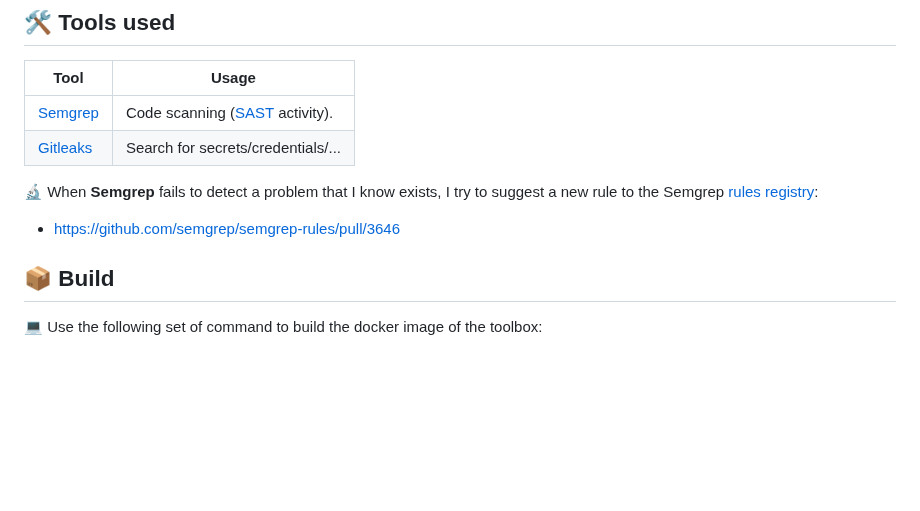
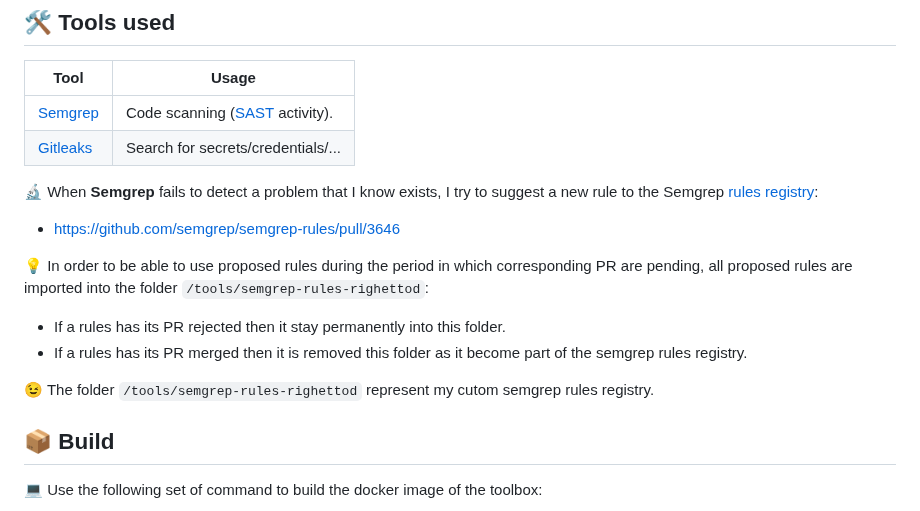
Before and after one commit to righettod/toolbox-codescan, a Markdown page: README.md, the part around the change. Rendered like a GitHub page; blank space fills up the shorter version.

```diff
--- a/README.md
+++ b/README.md
@@ -19,6 +19,13 @@ The goal of this image is to provide a ready-to-use toolbox to perform **offline
 🔬 When **Semgrep** fails to detect a problem that I know exists, I try to suggest a new rule to the Semgrep [rules registry](https://github.com/semgrep/semgrep-rules):
 
 * <https://github.com/semgrep/semgrep-rules/pull/3646>
+
+💡 In order to be able to use proposed rules during the period in which corresponding PR are pending, all proposed rules are imported into the folder `/tools/semgrep-rules-righettod`:
+
+* If a rules has its PR rejected then it stay permanently into this folder.
+* If a rules has its PR merged then it is removed this folder as it become part of the semgrep rules registry.
+
+😉 The folder `/tools/semgrep-rules-righettod` represent my cutom semgrep rules registry.
 
 ## 📦 Build
 
```
